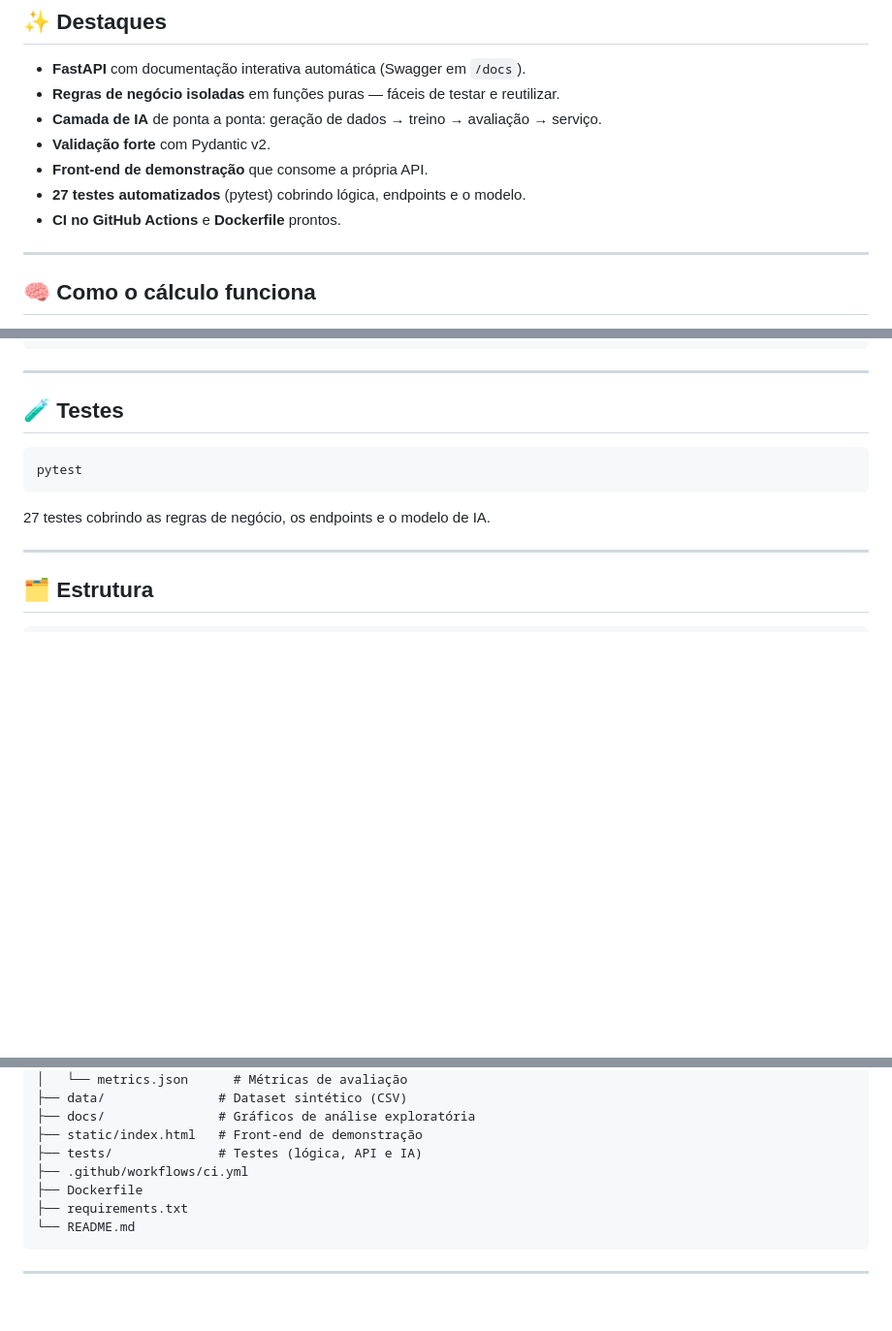
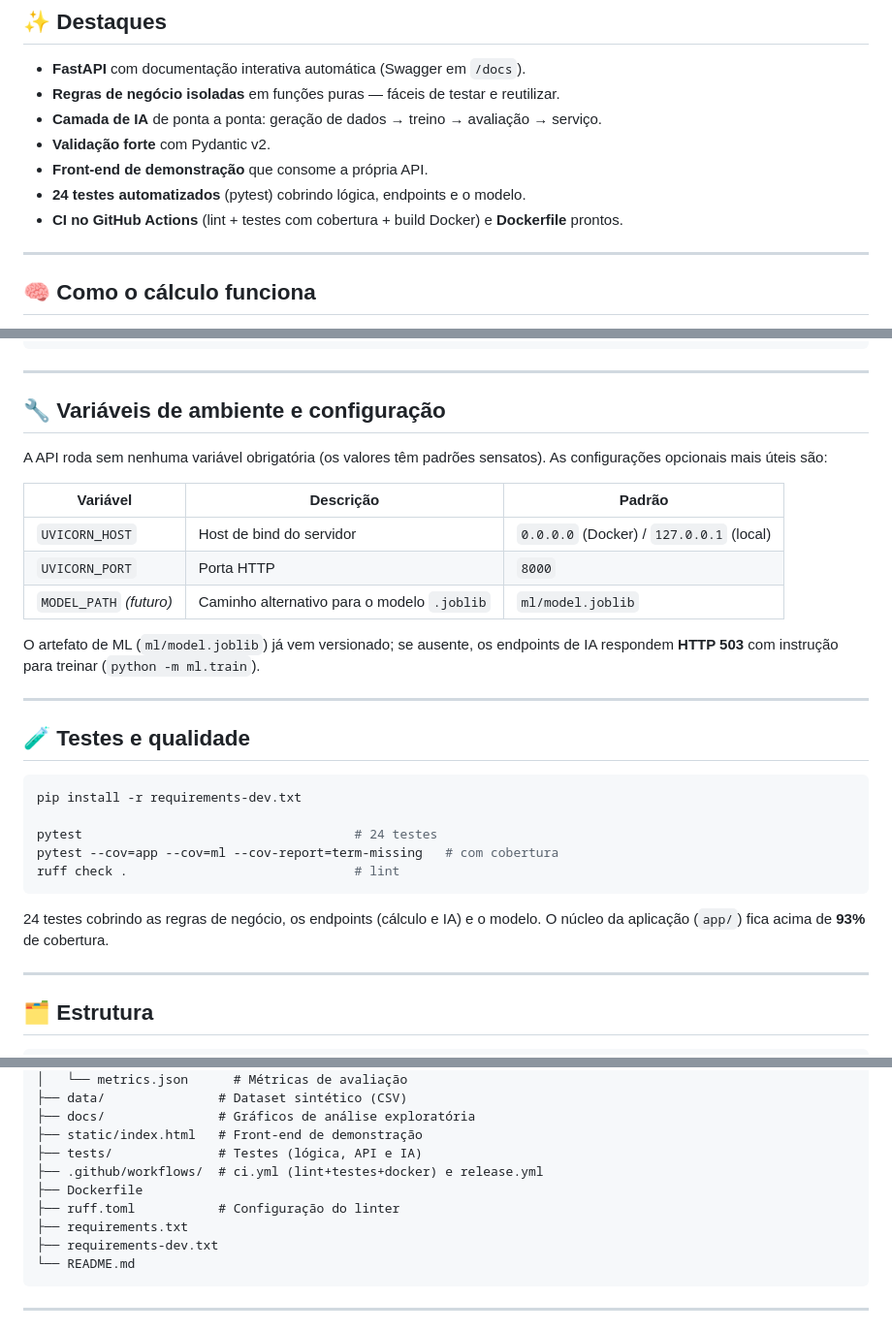
Before and after one commit to ftomaz5/calculadora-pisos-api, a Markdown page: README.md, 3 parts joined by grey strips. Shown at 97% size. GitHub-like rendering; blank space fills up the shorter version.

Commit message:
docs: corrige contagem de testes, documenta env vars e fluxo de qualidade

````diff
--- a/README.md
+++ b/README.md
@@ -25,8 +25,8 @@ produto conforme mês, preço, índice de mercado e promoção.
 - **Camada de IA** de ponta a ponta: geração de dados → treino → avaliação → serviço.
 - **Validação forte** com Pydantic v2.
 - **Front-end de demonstração** que consome a própria API.
-- **27 testes automatizados** (pytest) cobrindo lógica, endpoints e o modelo.
-- **CI no GitHub Actions** e **Dockerfile** prontos.
+- **24 testes automatizados** (pytest) cobrindo lógica, endpoints e o modelo.
+- **CI no GitHub Actions** (lint + testes com cobertura + build Docker) e **Dockerfile** prontos.
 
 ---
 
@@ -137,13 +137,34 @@ curl -X POST http://localhost:8000/api/prever-demanda \
 
 ---
 
-## 🧪 Testes
+## 🔧 Variáveis de ambiente e configuração
+
+A API roda sem nenhuma variável obrigatória (os valores têm padrões sensatos).
+As configurações opcionais mais úteis são:
+
+| Variável | Descrição | Padrão |
+|----------|-----------|--------|
+| `UVICORN_HOST` | Host de bind do servidor | `0.0.0.0` (Docker) / `127.0.0.1` (local) |
+| `UVICORN_PORT` | Porta HTTP | `8000` |
+| `MODEL_PATH` *(futuro)* | Caminho alternativo para o modelo `.joblib` | `ml/model.joblib` |
+
+O artefato de ML (`ml/model.joblib`) já vem versionado; se ausente, os endpoints de
+IA respondem **HTTP 503** com instrução para treinar (`python -m ml.train`).
+
+---
+
+## 🧪 Testes e qualidade
 
 ```bash
-pytest
+pip install -r requirements-dev.txt
+
+pytest                                    # 24 testes
+pytest --cov=app --cov=ml --cov-report=term-missing   # com cobertura
+ruff check .                              # lint
 ```
 
-27 testes cobrindo as regras de negócio, os endpoints e o modelo de IA.
+24 testes cobrindo as regras de negócio, os endpoints (cálculo e IA) e o modelo.
+O núcleo da aplicação (`app/`) fica acima de **93%** de cobertura.
 
 ---
 
@@ -166,9 +187,11 @@ calculadora-pisos-api/
 ├── docs/               # Gráficos de análise exploratória
 ├── static/index.html   # Front-end de demonstração
 ├── tests/              # Testes (lógica, API e IA)
-├── .github/workflows/ci.yml
+├── .github/workflows/  # ci.yml (lint+testes+docker) e release.yml
 ├── Dockerfile
+├── ruff.toml           # Configuração do linter
 ├── requirements.txt
+├── requirements-dev.txt
 └── README.md
 ```
 
````
Also changed, not shown: other parts of README.md (+1 -1 lines).
